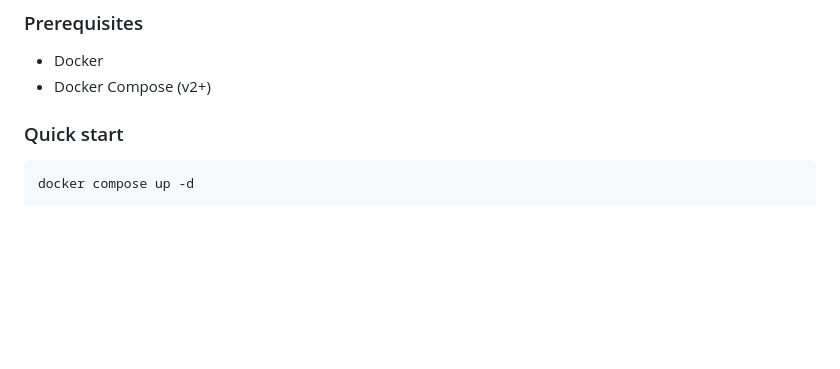
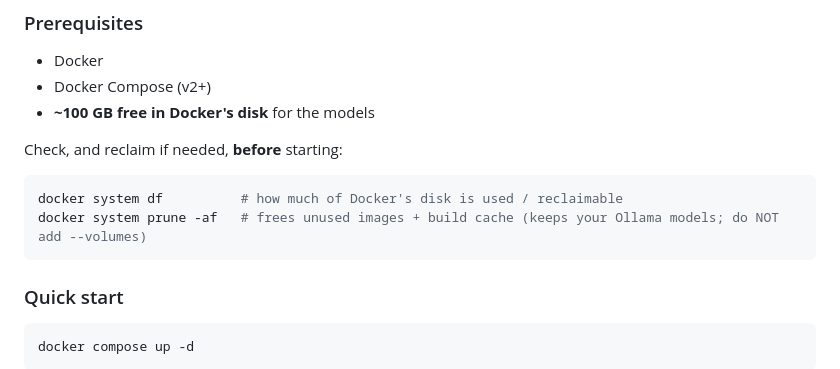
Before and after one commit to cheresioana/HITL_Disinformation_Detection_System, a Markdown page: README.md, the part around the change. Rendered like a GitHub page; blank space fills up the shorter version.

````diff
--- a/README.md
+++ b/README.md
@@ -78,6 +78,14 @@ A prose description of the algorithm and the full evaluation results is in [`rep
 ### Prerequisites
 - Docker
 - Docker Compose (v2+)
+- **~100 GB free in Docker's disk** for the models
+
+Check, and reclaim if needed, **before** starting:
+
+```bash
+docker system df          # how much of Docker's disk is used / reclaimable
+docker system prune -af   # frees unused images + build cache (keeps your Ollama models; do NOT add --volumes)
+```
 
 ### Quick start
 ```bash
````
